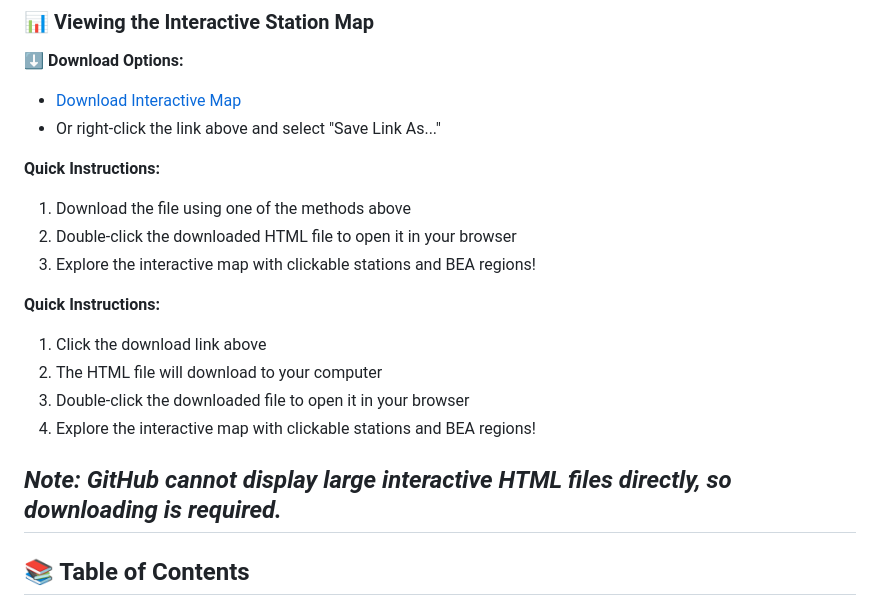
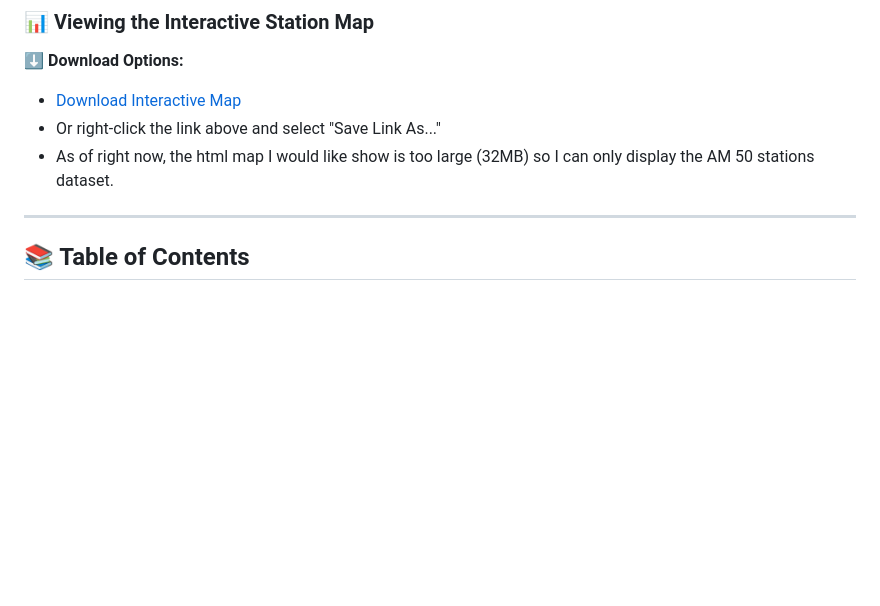
Before and after one commit to camronjacobson/spectrum-optimization-demo, a Markdown page: README.md, the part around the change. GitHub-like rendering; blank space fills up the shorter version.

```diff
--- a/README.md
+++ b/README.md
@@ -23,19 +23,9 @@ During my summer 2025 internship at DLA Piper, I developed a spectrum optimizati
 **⬇️ Download Options:**
 - [Download Interactive Map](interactive_station_map.html?raw=true)
 - Or right-click the link above and select "Save Link As..."
+- As of right now, the html map I would like show is too large (32MB) so I can only display the AM 50 stations dataset.
 
-**Quick Instructions:**
-1. Download the file using one of the methods above
-2. Double-click the downloaded HTML file to open it in your browser
-3. Explore the interactive map with clickable stations and BEA regions!
 
-**Quick Instructions:**
-1. Click the download link above
-2. The HTML file will download to your computer
-3. Double-click the downloaded file to open it in your browser
-4. Explore the interactive map with clickable stations and BEA regions!
-
-*Note: GitHub cannot display large interactive HTML files directly, so downloading is required.*
 ---
 
 ## 📚 Table of Contents
```
